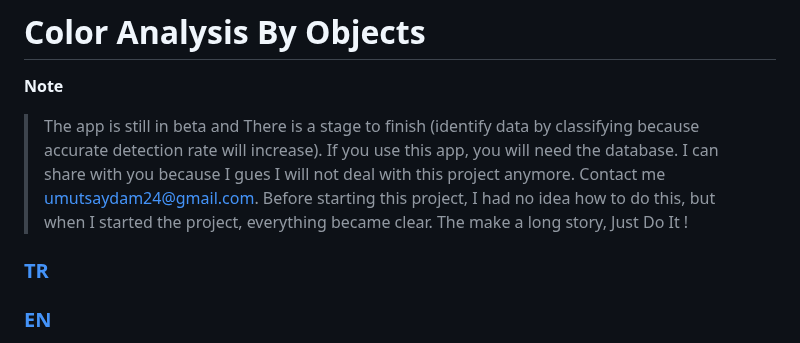
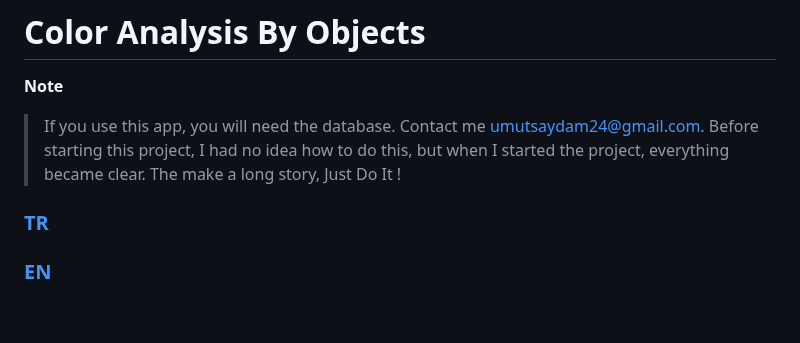
Before and after one commit to umutsaydam/ColorAnalysisByObjects, a Markdown page: README.md, the part around the change. Rendered like a GitHub page; blank space fills up the shorter version.

```diff
--- a/README.md
+++ b/README.md
@@ -1,7 +1,7 @@
 # Color Analysis By Objects
 
 **Note**
-> The app is still in beta and There is a stage to finish (identify data by classifying because accurate detection rate will increase). If you use this app, you will need the database. I can share with you because I gues I will not deal with this project anymore. Contact me umutsaydam24@gmail.com. Before starting this project, I had no idea how to do this, but when I started the project, everything became clear. The make a long story, Just Do It !
+> If you use this app, you will need the database. Contact me umutsaydam24@gmail.com. Before starting this project, I had no idea how to do this, but when I started the project, everything became clear. The make a long story, Just Do It !
 
 
 <h3><a href="#user-content-amac">TR</a></h3>
```
